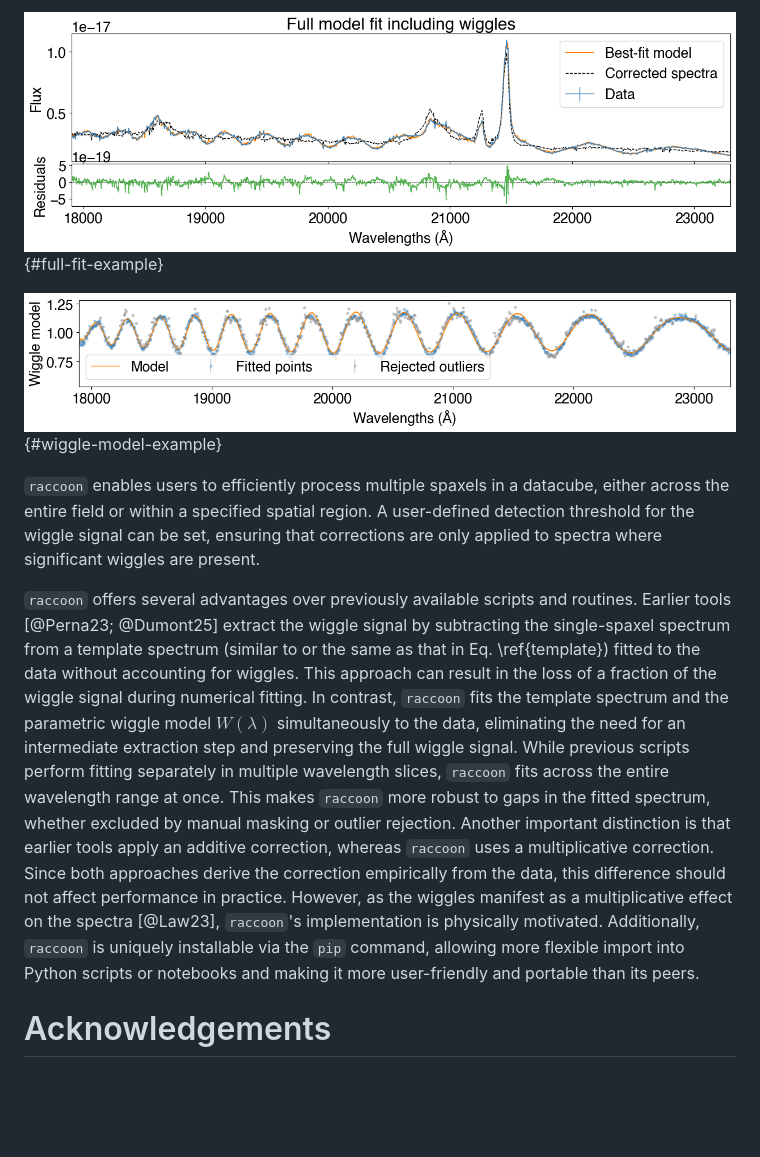
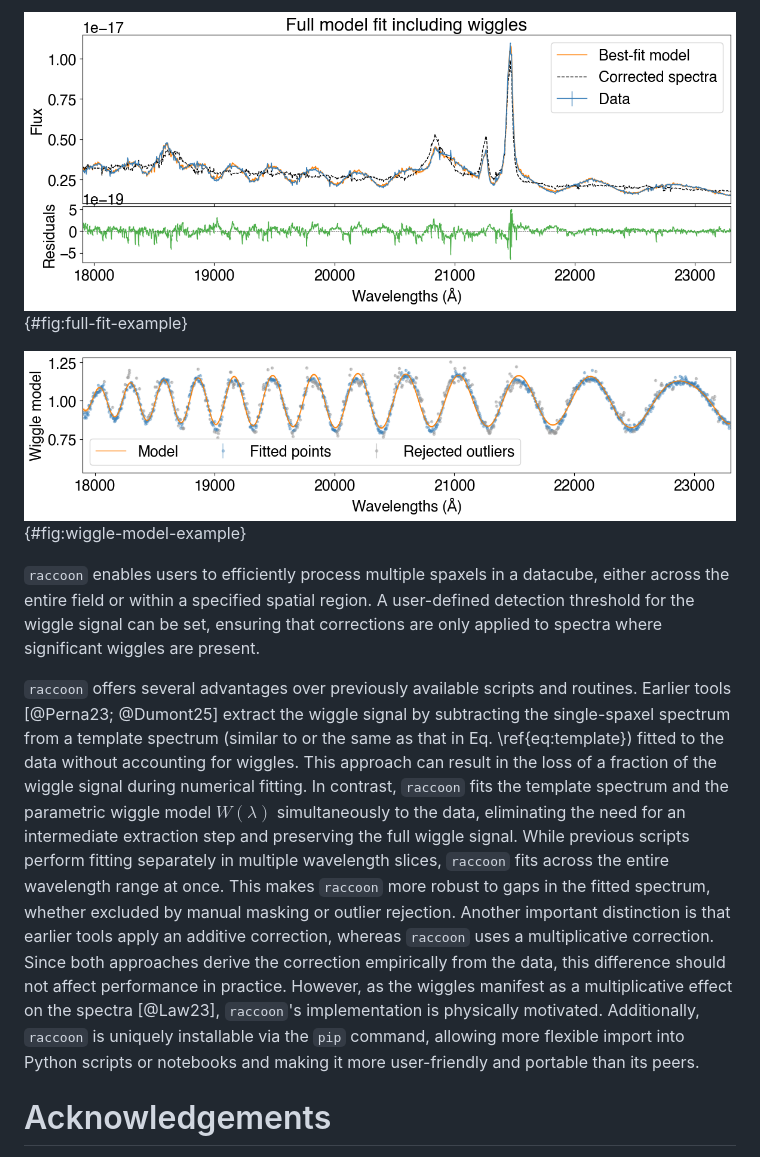
Before and after one commit to ajshajib/raccoon, a Markdown page: paper/paper.md, the part around one of its changes. Rendered like a GitHub page; pictures changed too: paper/wiggle_full_fit_16_16.png, paper/wiggle_model_16_16.png; blank space fills up the shorter version.

Commit message:
Adjust figure sizes in WiggleCleaner for improved layout

```diff
--- a/paper/paper.md
+++ b/paper/paper.md
@@ -55,11 +63,11 @@ where the index $i$ runs across the wavelength pixels and $\sigma_{i}$ is the as
 
-![Modeling of the full spectrum (blue in the top panel) based on the template spectra and the wiggles impacting it. The illustrated spectrum is the same one from \autoref{wiggled-in-spectra}. The best-fit model is shown in orange and the wiggle-corrected spectrum is shown in black. The bottom panel illustrates the residuals (green) between the original data and the best-fit model.](wiggle_full_fit_16_16.png){#full-fit-example}
+![Modeling of the full spectrum (blue in the top panel) based on the template spectra and the wiggles impacting it. The illustrated spectrum is the same one from \autoref{fig:wiggled-in-spectra}. The best-fit model is shown in orange and the wiggle-corrected spectrum is shown in black. The bottom panel illustrates the residuals (green) between the original data and the best-fit model.](wiggle_full_fit_16_16.png){#fig:full-fit-example}
 
-![Illustration of the extracted and modeled wiggle signal. The illustrated data points represent $D(\lambda)/M(\lambda)$ based on the best-fit $M(\lambda)$, and the orange line illustrates the best-fit wiggle model $W(\lambda)$. The grey points are rejected outliers using the false discovery rate method, and the blue points mark the wavelengths where the data were fit to the model.](wiggle_model_16_16.png){#wiggle-model-example}
+![Illustration of the extracted and modeled wiggle signal. The illustrated data points represent $D(\lambda)/M(\lambda)$ based on the best-fit $M(\lambda)$, and the orange line illustrates the best-fit wiggle model $W(\lambda)$. The grey points are rejected outliers using the false discovery rate method, and the blue points mark the wavelengths where the data were fit to the model.](wiggle_model_16_16.png){#fig:wiggle-model-example}
 
 `raccoon` enables users to efficiently process multiple spaxels in a datacube, either across the entire field or within a specified spatial region. A user-defined detection threshold for the wiggle signal can be set, ensuring that corrections are only applied to spectra where significant wiggles are present.
 
-`raccoon` offers several advantages over previously available scripts and routines. Earlier tools [@Perna23; @Dumont25] extract the wiggle signal by subtracting the single-spaxel spectrum from a template spectrum (similar to or the same as that in Eq. \ref{template}) fitted to the data without accounting for wiggles. This approach can result in the loss of a fraction of the wiggle signal during numerical fitting. In contrast, `raccoon` fits the template spectrum and the parametric wiggle model $W(\lambda)$ simultaneously to the data, eliminating the need for an intermediate extraction step and preserving the full wiggle signal. While previous scripts perform fitting separately in multiple wavelength slices, `raccoon` fits across the entire wavelength range at once. This makes `raccoon` more robust to gaps in the fitted spectrum, whether excluded by manual masking or outlier rejection. Another important distinction is that earlier tools apply an additive correction, whereas `raccoon` uses a multiplicative correction. Since both approaches derive the correction empirically from the data, this difference should not affect performance in practice. However, as the wiggles manifest as a multiplicative effect on the spectra [@Law23], `raccoon`'s implementation is physically motivated. Additionally, `raccoon` is uniquely installable via the `pip` command, allowing more flexible import into Python scripts or notebooks and making it more user-friendly and portable than its peers.
+`raccoon` offers several advantages over previously available scripts and routines. Earlier tools [@Perna23; @Dumont25] extract the wiggle signal by subtracting the single-spaxel spectrum from a template spectrum (similar to or the same as that in Eq. \ref{eq:template}) fitted to the data without accounting for wiggles. This approach can result in the loss of a fraction of the wiggle signal during numerical fitting. In contrast, `raccoon` fits the template spectrum and the parametric wiggle model $W(\lambda)$ simultaneously to the data, eliminating the need for an intermediate extraction step and preserving the full wiggle signal. While previous scripts perform fitting separately in multiple wavelength slices, `raccoon` fits across the entire wavelength range at once. This makes `raccoon` more robust to gaps in the fitted spectrum, whether excluded by manual masking or outlier rejection. Another important distinction is that earlier tools apply an additive correction, whereas `raccoon` uses a multiplicative correction. Since both approaches derive the correction empirically from the data, this difference should not affect performance in practice. However, as the wiggles manifest as a multiplicative effect on the spectra [@Law23], `raccoon`'s implementation is physically motivated. Additionally, `raccoon` is uniquely installable via the `pip` command, allowing more flexible import into Python scripts or notebooks and making it more user-friendly and portable than its peers.
 
 # Acknowledgements
 
```
Also changed, not shown: other parts of paper/paper.md (+15 -7 lines), paper/single_spaxel_vs_aperture_summed.png, 1 other file.
